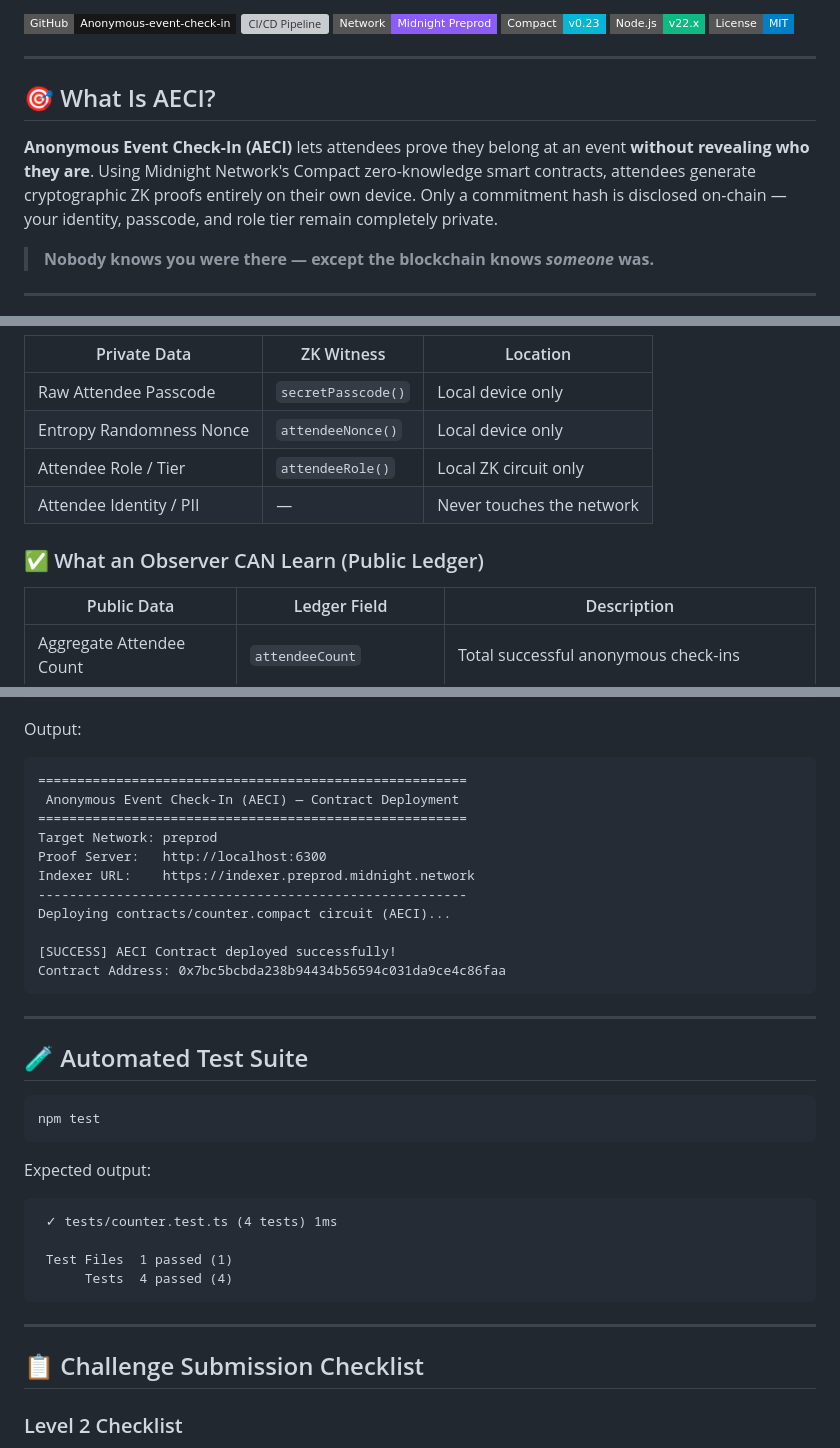
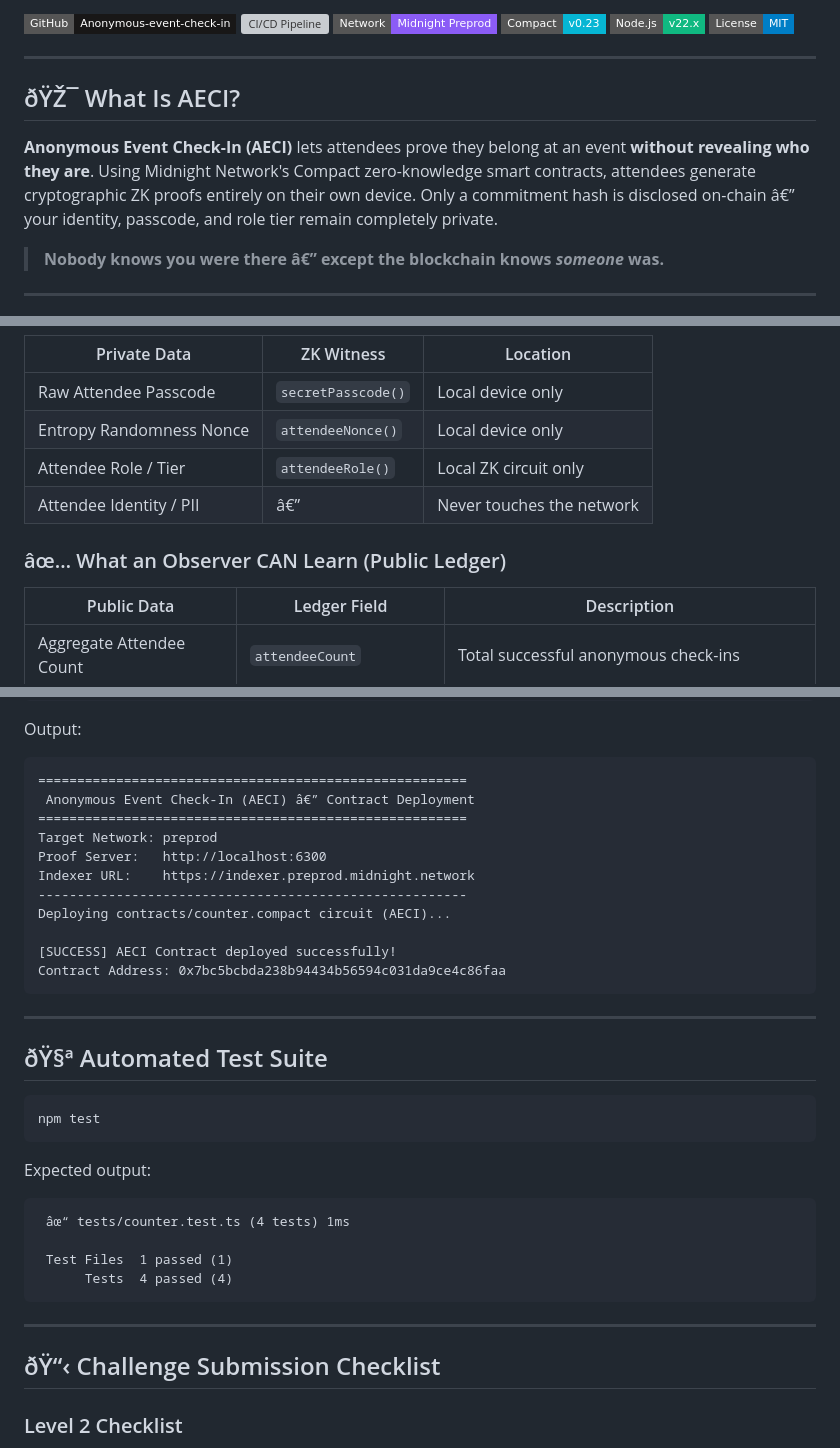
Before and after one commit to shuvamdutta2004/Anonymous-event-check-in, a Markdown page: README.md, 3 parts joined by grey strips. Drawn GitHub-style; badges without logos; grey boxes are pictures that could not be loaded.

````diff
--- a/README.md
+++ b/README.md
@@ -10,11 +10,11 @@
 
 ---
 
-## 🎯 What Is AECI?
+## ðŸŽ¯ What Is AECI?
 
-**Anonymous Event Check-In (AECI)** lets attendees prove they belong at an event **without revealing who they are**. Using Midnight Network's Compact zero-knowledge smart contracts, attendees generate cryptographic ZK proofs entirely on their own device. Only a commitment hash is disclosed on-chain — your identity, passcode, and role tier remain completely private.
+**Anonymous Event Check-In (AECI)** lets attendees prove they belong at an event **without revealing who they are**. Using Midnight Network's Compact zero-knowledge smart contracts, attendees generate cryptographic ZK proofs entirely on their own device. Only a commitment hash is disclosed on-chain â€” your identity, passcode, and role tier remain completely private.
 
-> **Nobody knows you were there — except the blockchain knows *someone* was.**
+> **Nobody knows you were there â€” except the blockchain knows *someone* was.**
 
 ---
 
@@ -37,9 +53,9 @@
 | Raw Attendee Passcode | `secretPasscode()` | Local device only |
 | Entropy Randomness Nonce | `attendeeNonce()` | Local device only |
 | Attendee Role / Tier | `attendeeRole()` | Local ZK circuit only |
-| Attendee Identity / PII | — | Never touches the network |
+| Attendee Identity / PII | â€” | Never touches the network |
 
-### ✅ What an Observer CAN Learn (Public Ledger)
+### âœ… What an Observer CAN Learn (Public Ledger)
 
 | Public Data | Ledger Field | Description |
 |---|---|---|
@@ -171,7 +187,7 @@ npx tsx src/integration/deploy.ts
 Output:
 ```text
 =======================================================
- Anonymous Event Check-In (AECI) — Contract Deployment
+ Anonymous Event Check-In (AECI) â€” Contract Deployment
 =======================================================
 Target Network: preprod
 Proof Server:   http://localhost:6300
@@ -185,7 +201,7 @@ Contract Address: 0x7bc5bcbda238b94434b56594c031da9ce4c86faa
 
 ---
 
-## 🧪 Automated Test Suite
+## ðŸ§ª Automated Test Suite
 
 ```bash
 npm test
@@ -193,7 +209,7 @@ npm test
 
 Expected output:
 ```text
- ✓ tests/counter.test.ts (4 tests) 1ms
+ âœ“ tests/counter.test.ts (4 tests) 1ms
 
  Test Files  1 passed (1)
       Tests  4 passed (4)
@@ -201,7 +217,7 @@ Expected output:
 
 ---
 
-## 📋 Challenge Submission Checklist
+## ðŸ“‹ Challenge Submission Checklist
 
 ### Level 2 Checklist
 - [x] **Public GitHub Repository with README**: [https://github.com/shuvamdutta2004/Anonymous-event-check-in](https://github.com/shuvamdutta2004/Anonymous-event-check-in)
````
Also changed, not shown: other parts of README.md (+34 -30 lines).
